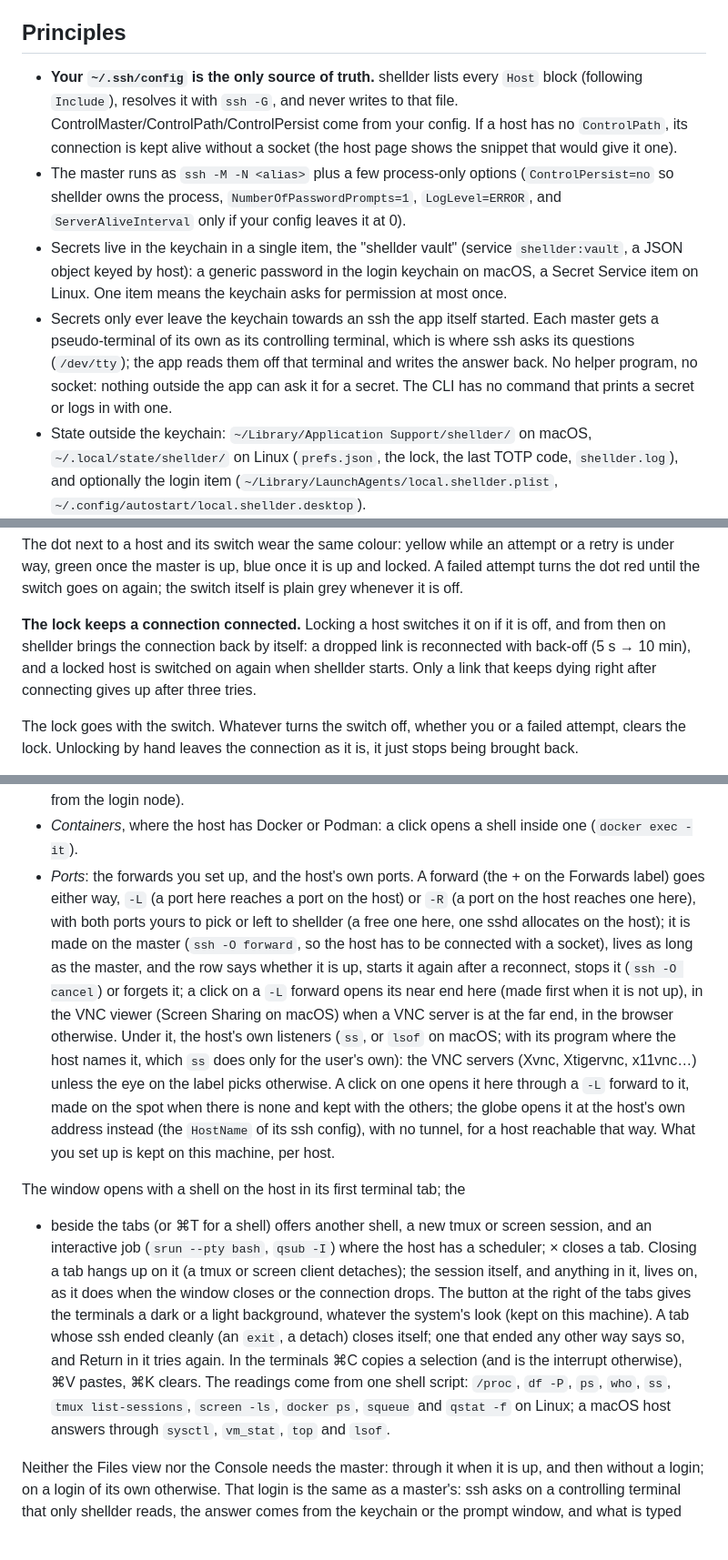
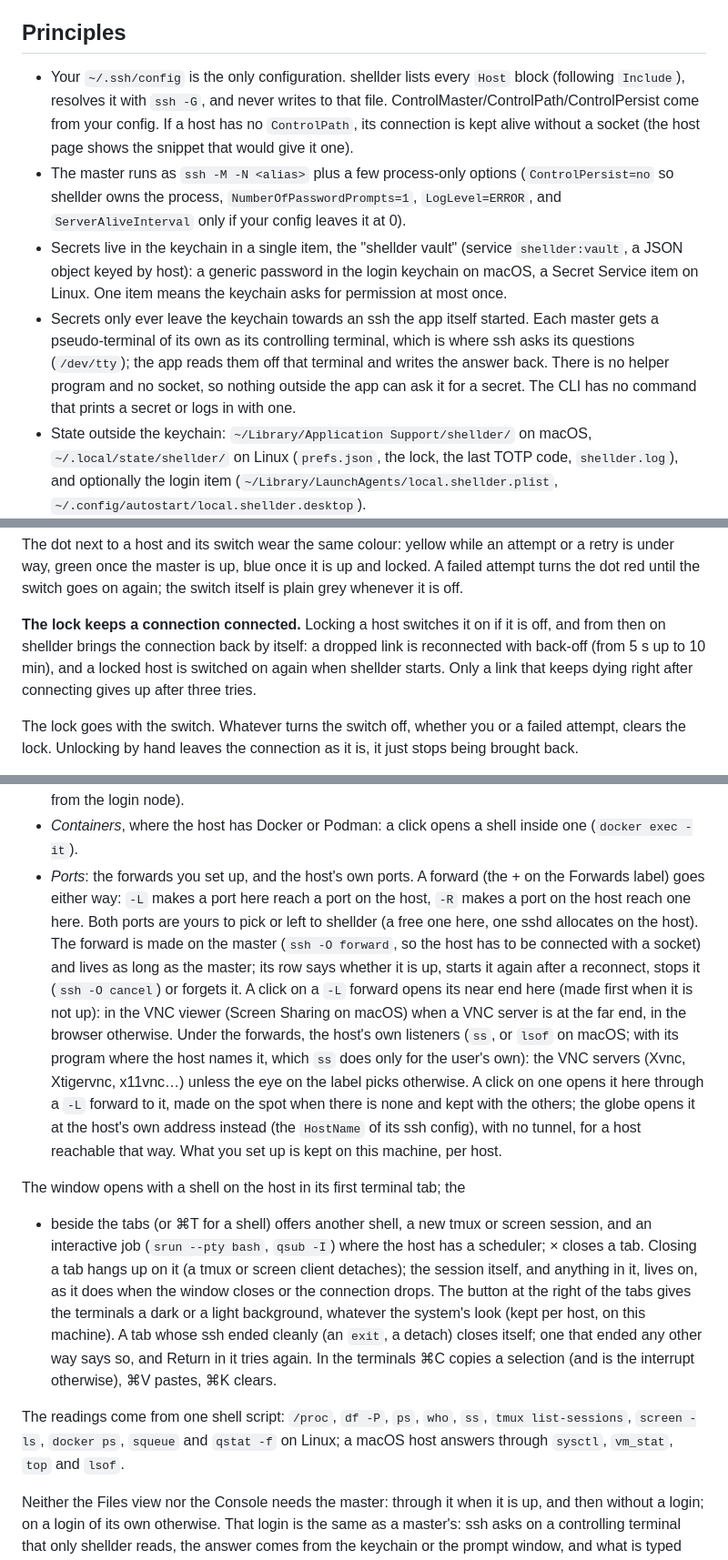
Before and after one commit to Phantom1003/Shellder, a Markdown page: docs/manual.md, 3 parts joined by grey strips. Shown at 91% size. Drawn GitHub-style; blank space fills up the shorter version.

```diff
--- a/docs/manual.md
+++ b/docs/manual.md
@@ -14,7 +14,7 @@ shellder answering the prompts, see "Console and Files" below.
 
 ## Principles
 
-* **Your `~/.ssh/config` is the only source of truth.** shellder lists every
+* Your `~/.ssh/config` is the only configuration. shellder lists every
   `Host` block (following `Include`), resolves it with `ssh -G`, and never
   writes to that file. ControlMaster/ControlPath/ControlPersist come from your
   config. If a host has no `ControlPath`, its connection is kept alive
@@ -29,9 +29,9 @@ shellder answering the prompts, see "Console and Files" below.
 * Secrets only ever leave the keychain towards an ssh the app itself started.
   Each master gets a pseudo-terminal of its own as its controlling terminal,
   which is where ssh asks its questions (`/dev/tty`); the app reads them off
-  that terminal and writes the answer back. No helper program, no socket:
-  nothing outside the app can ask it for a secret. The CLI has no command
-  that prints a secret or logs in with one.
+  that terminal and writes the answer back. There is no helper program and
+  no socket, so nothing outside the app can ask it for a secret. The CLI has
+  no command that prints a secret or logs in with one.
 * State outside the keychain: `~/Library/Application Support/shellder/` on
   macOS, `~/.local/state/shellder/` on Linux (`prefs.json`, the lock, the
   last TOTP code, `shellder.log`), and optionally the login item
@@ -63,9 +63,9 @@ on again; the switch itself is plain grey whenever it is off.
 
 **The lock keeps a connection connected.** Locking a host switches it on if
 it is off, and from then on shellder brings the connection back by itself: a
-dropped link is reconnected with back-off (5 s → 10 min), and a locked host
-is switched on again when shellder starts. Only a link that keeps dying right
-after connecting gives up after three tries.
+dropped link is reconnected with back-off (from 5 s up to 10 min), and a
+locked host is switched on again when shellder starts. Only a link that
+keeps dying right after connecting gives up after three tries.
 
 The lock goes with the switch. Whatever turns the switch off, whether you or
 a failed attempt, clears the lock. Unlocking by hand leaves the connection as
@@ -127,25 +126,24 @@ right. The column:
 * *Containers*, where the host has Docker or Podman: a click opens a shell
   inside one (`docker exec -it`).
 * *Ports*: the forwards you set up, and the host's own ports. A forward
-  (the + on the Forwards label) goes either way, `-L` (a port here reaches a port on
-  the host) or `-R` (a port on the host reaches one here), with both ports
-  yours to pick or left to shellder (a free one here, one sshd allocates
-  on the host); it is made on the master (`ssh -O forward`, so the host
-  has to be connected with a socket), lives as long as the master, and
-  the row says whether it is up, starts it again after a reconnect, stops
-  it (`ssh -O cancel`) or forgets it; a click on a `-L` forward opens its
-  near end here (made first when it is not up), in the VNC viewer (Screen
-  Sharing on macOS) when a VNC server is at the far end, in the browser
-  otherwise. Under it, the host's own
-  listeners (`ss`, or `lsof` on macOS; with its program where the host
-  names it, which `ss` does only for the user's own): the VNC servers
-  (Xvnc, Xtigervnc, x11vnc…) unless the eye on the label picks otherwise.
-  A click on
-  one opens it here through a `-L` forward to it, made on the spot when
-  there is none and kept with the others; the globe opens it at the host's
-  own address instead (the `HostName` of its ssh config), with no tunnel,
-  for a host reachable that way. What you set up is kept on this machine,
-  per host.
+  (the + on the Forwards label) goes either way: `-L` makes a port here
+  reach a port on the host, `-R` makes a port on the host reach one here.
+  Both ports are yours to pick or left to shellder (a free one here, one
+  sshd allocates on the host). The forward is made on the master
+  (`ssh -O forward`, so the host has to be connected with a socket) and
+  lives as long as the master; its row says whether it is up, starts it
+  again after a reconnect, stops it (`ssh -O cancel`) or forgets it. A
+  click on a `-L` forward opens its near end here (made first when it is
+  not up): in the VNC viewer (Screen Sharing on macOS) when a VNC server
+  is at the far end, in the browser otherwise. Under the forwards, the
+  host's own listeners (`ss`, or `lsof` on macOS; with its program where
+  the host names it, which `ss` does only for the user's own): the VNC
+  servers (Xvnc, Xtigervnc, x11vnc…) unless the eye on the label picks
+  otherwise. A click on one opens it here through a `-L` forward to it,
+  made on the spot when there is none and kept with the others; the globe
+  opens it at the host's own address instead (the `HostName` of its ssh
+  config), with no tunnel, for a host reachable that way. What you set up
+  is kept on this machine, per host.
 
 The window opens with a shell on the host in its first terminal tab; the
 + beside the tabs (or ⌘T for a shell) offers another shell, a new tmux or
@@ -154,14 +152,17 @@ where the host has a scheduler; × closes a tab. Closing a tab hangs up on
 it (a tmux or screen client detaches); the session itself, and anything
 in it, lives on, as it does when the window closes or the connection
 drops. The button at the right of the tabs gives the terminals a dark or
-a light background, whatever the system's look (kept on this machine).
+a light background, whatever the system's look (kept per host, on this
+machine).
 A tab whose ssh ended cleanly (an `exit`, a detach) closes itself;
 one that ended any other way says so, and Return in it tries again. In the
 terminals ⌘C copies a selection (and is the interrupt otherwise), ⌘V
-pastes, ⌘K clears. The readings come from one shell script: `/proc`,
-`df -P`, `ps`, `who`, `ss`, `tmux list-sessions`, `screen -ls`,
-`docker ps`, `squeue` and `qstat -f` on Linux; a macOS host answers
-through `sysctl`, `vm_stat`, `top` and `lsof`.
+pastes, ⌘K clears.
+
+The readings come from one shell script: `/proc`, `df -P`, `ps`, `who`,
+`ss`, `tmux list-sessions`, `screen -ls`, `docker ps`, `squeue` and
+`qstat -f` on Linux; a macOS host answers through `sysctl`, `vm_stat`,
+`top` and `lsof`.
 
 Neither the Files view nor the Console needs the master: through it when
 it is up, and then without a login; on a login of its own otherwise. That
```
Also changed, not shown: other parts of docs/manual.md (+79 -66 lines), README.md (+17 -17 lines).
